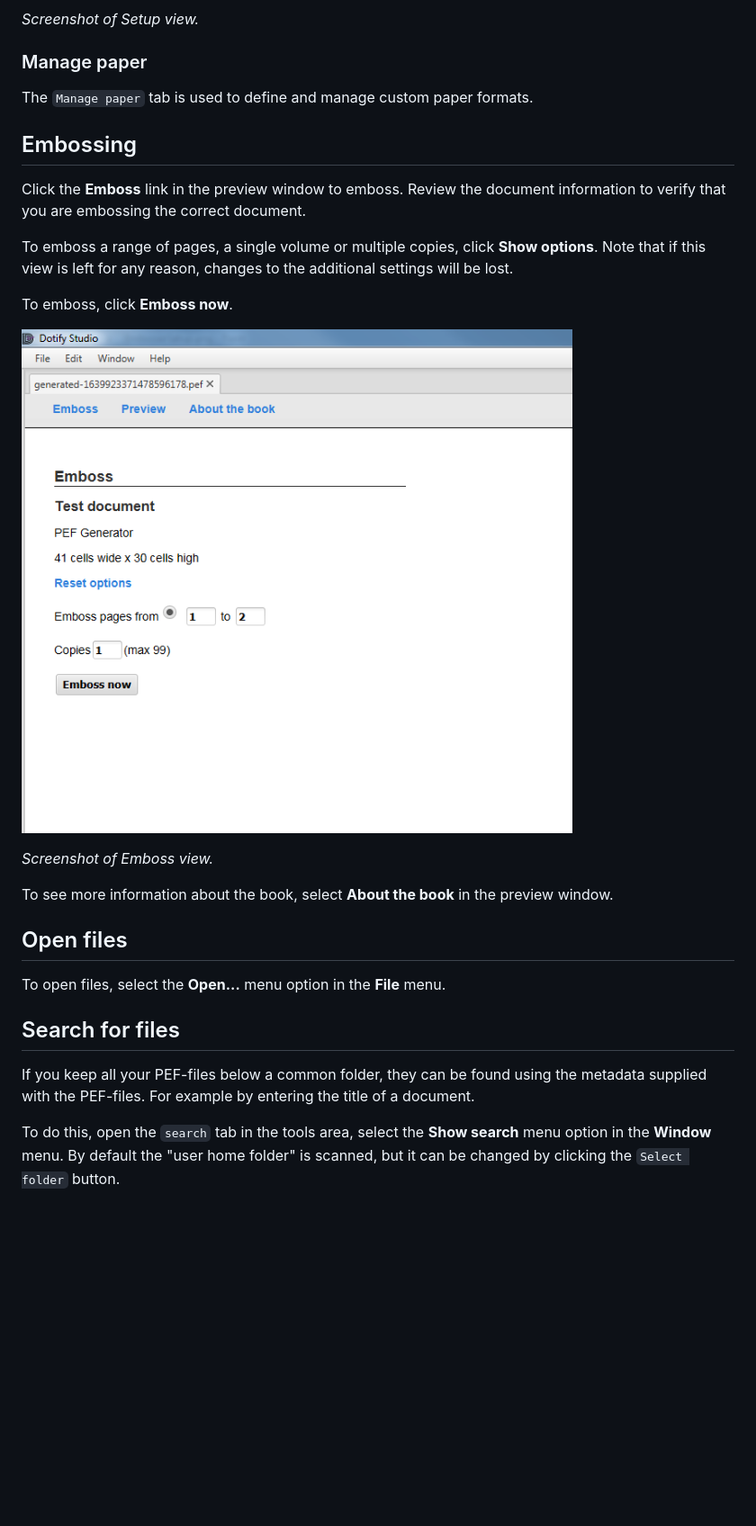
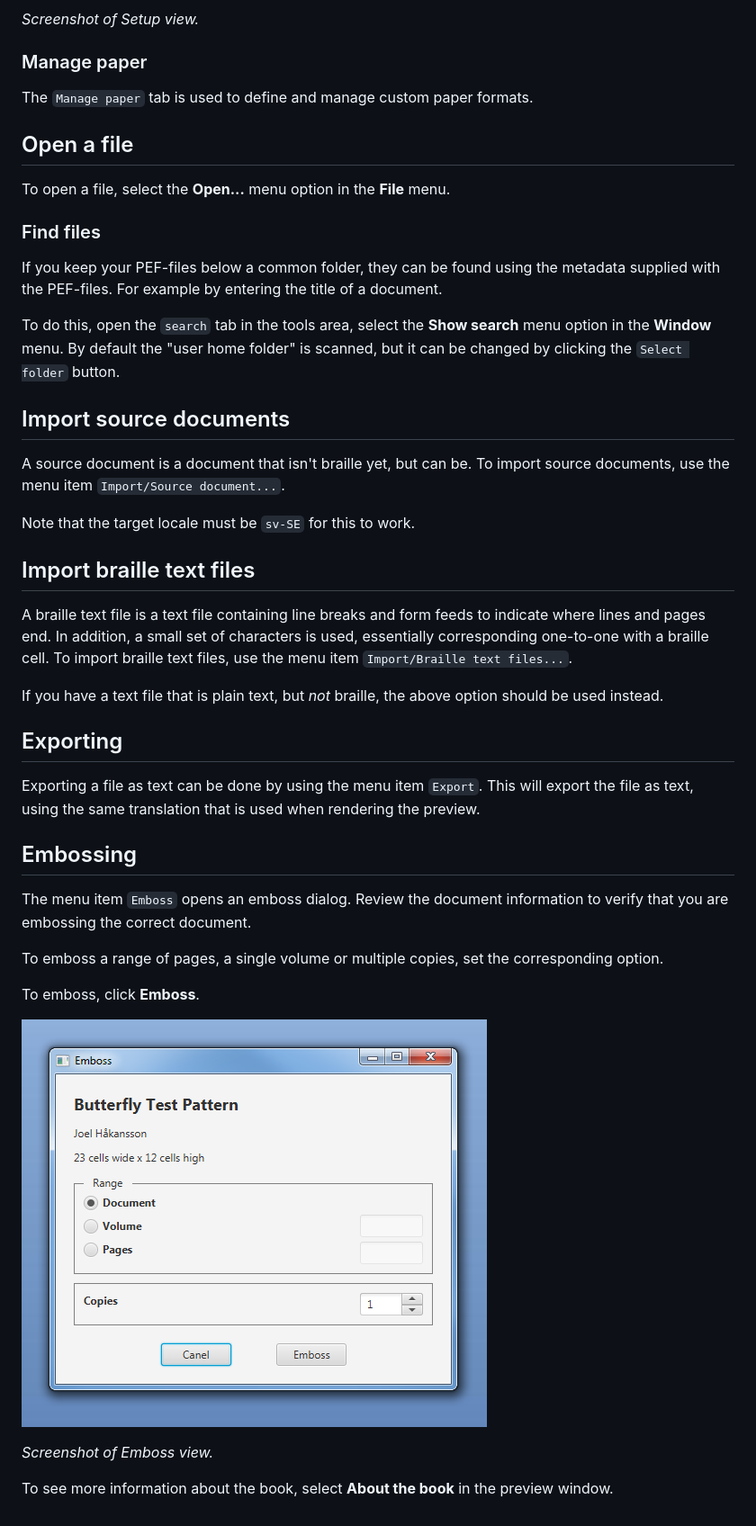
Before and after one commit to brailleapps/dotify-studio, a Markdown page: docs/UserGuide.md, the part around one of its changes. Shown at 90% size. Rendered like a GitHub page; pictures changed too: docs/images/EmbossView.png; blank space fills up the shorter version.

```diff
--- a/docs/UserGuide.md
+++ b/docs/UserGuide.md
@@ -23,26 +23,41 @@ _Screenshot of Setup view._
 ### Manage paper ###
 The `Manage paper` tab is used to define and manage custom paper formats.
 
+## Open a file ##
+To open a file, select the **Open...** menu option in the **File** menu.
+
+### Find files ###
+If you keep your PEF-files below a common folder, they can be found using the metadata supplied with the PEF-files.
+For example by entering the title of a document.
+
+To do this, open the `search` tab in the tools area, select the **Show search** menu option in the **Window** menu. By default
+the "user home folder" is scanned, but it can be changed by clicking the `Select folder` button.
+
+## Import source documents ##
+A source document is a document that isn't braille yet, but can be. To import source documents, use the menu item `Import/Source document...`.
+
+Note that the target locale must be `sv-SE` for this to work.
+
+## Import braille text files ##
+A braille text file is a text file containing line breaks and form feeds to indicate where lines and pages end. In addition,
+a small set of characters is used, essentially corresponding one-to-one with a braille cell. To import braille text
+files, use the menu item `Import/Braille text files...`.
+
+If you have a text file that is plain text, but _not_ braille, the above option should be used instead.
+
+## Exporting ##
+Exporting a file as text can be done by using the menu item `Export`. This will export the file as text, using the same
+translation that is used when rendering the preview.
+
 ## Embossing ##
-Click the **Emboss** link in the preview window to emboss. Review the document information to verify that you are embossing the correct document.
+The menu item `Emboss` opens an emboss dialog. Review the document information to verify that you are embossing the correct document.
 
-To emboss a range of pages, a single volume or multiple copies, click **Show options**. Note that if this view is left for any reason, changes to the additional settings will be lost.
+To emboss a range of pages, a single volume or multiple copies, set the corresponding option.
 
-To emboss, click **Emboss now**.
+To emboss, click **Emboss**.
 
 ![Emboss view](images/EmbossView.png)
 
 _Screenshot of Emboss view._
 
 To see more information about the book, select **About the book** in the preview window.
-
-## Open files ##
-To open files, select the **Open...** menu option in the **File** menu.
-
-
-## Search for files ##
-If you keep all your PEF-files below a common folder, they can be found using the metadata supplied with the PEF-files.
-For example by entering the title of a document.
-
-To do this, open the `search` tab in the tools area, select the **Show search** menu option in the **Window** menu. By default
-the "user home folder" is scanned, but it can be changed by clicking the `Select folder` button.
```
Also changed, not shown: other parts of docs/UserGuide.md (+1 -1 lines), docs/Changes.md (+16 -1 lines), docs/README.md (+2 -2 lines).
